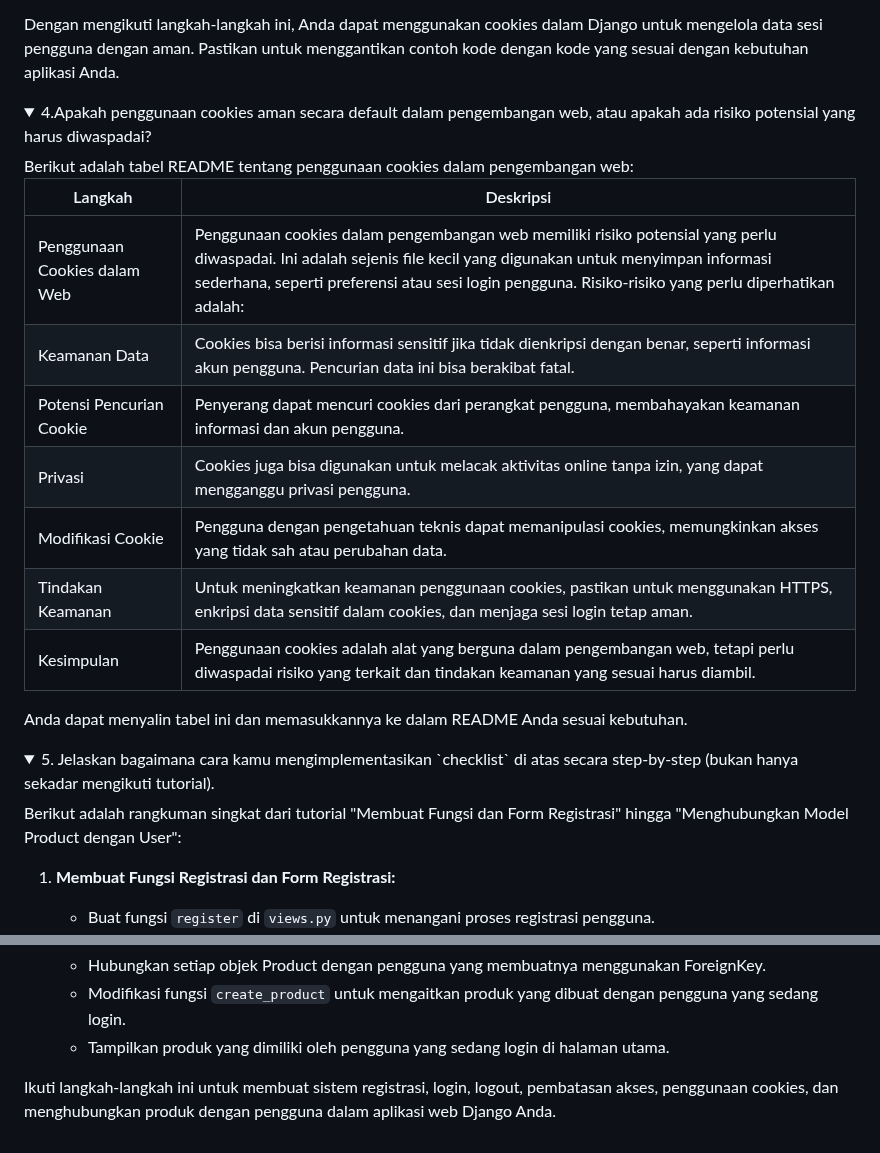
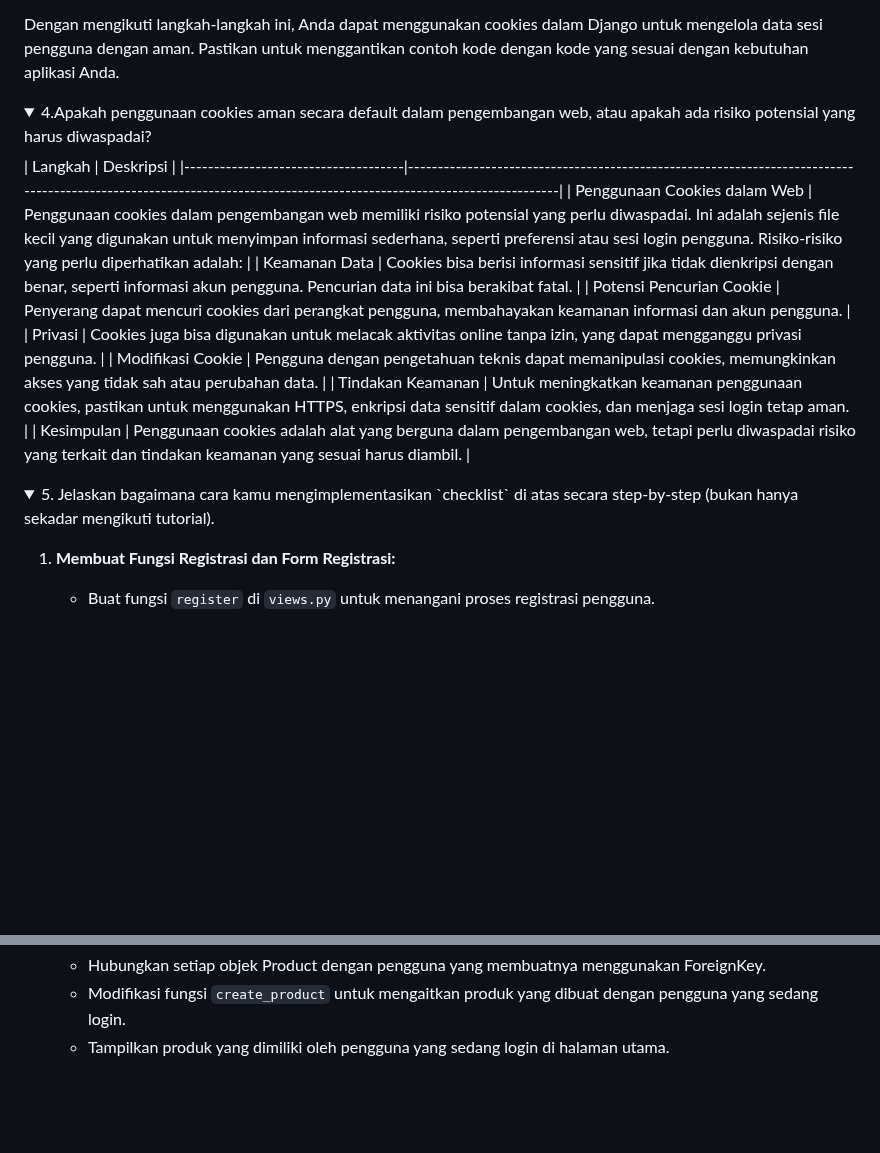
Before and after one commit to shafiroar/patpat, a Markdown page: readme.md, 2 parts joined by grey strips. GitHub-like rendering; folded sections open; blank space fills up the shorter version.

Commit message:
Memperbaiki readme.mc

```diff
--- a/readme.md
+++ b/readme.md
@@ -392,8 +393,6 @@ Dengan mengikuti langkah-langkah ini, Anda dapat menggunakan cookies dalam Djang
 
 <details>
 <summary>4.Apakah penggunaan cookies aman secara default dalam pengembangan web, atau apakah ada risiko potensial yang harus diwaspadai?</summary>
-Berikut adalah tabel README tentang penggunaan cookies dalam pengembangan web:
-
 | Langkah                              | Deskripsi                                                                                                                                                           |
 |-------------------------------------|---------------------------------------------------------------------------------------------------------------------------------------------------------------------|
 | Penggunaan Cookies dalam Web        | Penggunaan cookies dalam pengembangan web memiliki risiko potensial yang perlu diwaspadai. Ini adalah sejenis file kecil yang digunakan untuk menyimpan informasi sederhana, seperti preferensi atau sesi login pengguna. Risiko-risiko yang perlu diperhatikan adalah: |
@@ -403,13 +402,10 @@ Berikut adalah tabel README tentang penggunaan cookies dalam pengembangan web:
 | Modifikasi Cookie                   | Pengguna dengan pengetahuan teknis dapat memanipulasi cookies, memungkinkan akses yang tidak sah atau perubahan data.                                              |
 | Tindakan Keamanan                   | Untuk meningkatkan keamanan penggunaan cookies, pastikan untuk menggunakan HTTPS, enkripsi data sensitif dalam cookies, dan menjaga sesi login tetap aman.             |
 | Kesimpulan                          | Penggunaan cookies adalah alat yang berguna dalam pengembangan web, tetapi perlu diwaspadai risiko yang terkait dan tindakan keamanan yang sesuai harus diambil.     |
-
-Anda dapat menyalin tabel ini dan memasukkannya ke dalam README Anda sesuai kebutuhan.
 </details>
 
 <details>
 <summary>5. Jelaskan bagaimana cara kamu mengimplementasikan `checklist` di atas secara step-by-step (bukan hanya sekadar mengikuti tutorial).</summary>
-Berikut adalah rangkuman singkat dari tutorial "Membuat Fungsi dan Form Registrasi" hingga "Menghubungkan Model Product dengan User":
 
 1. **Membuat Fungsi Registrasi dan Form Registrasi:**
    - Buat fungsi `register` di `views.py` untuk menangani proses registrasi pengguna.
@@ -446,7 +442,6 @@ Berikut adalah rangkuman singkat dari tutorial "Membuat Fungsi dan Form Registra
    - Modifikasi fungsi `create_product` untuk mengaitkan produk yang dibuat dengan pengguna yang sedang login.
    - Tampilkan produk yang dimiliki oleh pengguna yang sedang login di halaman utama.
 
-Ikuti langkah-langkah ini untuk membuat sistem registrasi, login, logout, pembatasan akses, penggunaan cookies, dan menghubungkan produk dengan pengguna dalam aplikasi web Django Anda.
 </details>
 
 </details>
```
Also changed, not shown: other parts of readme.md (+2 -1 lines).
